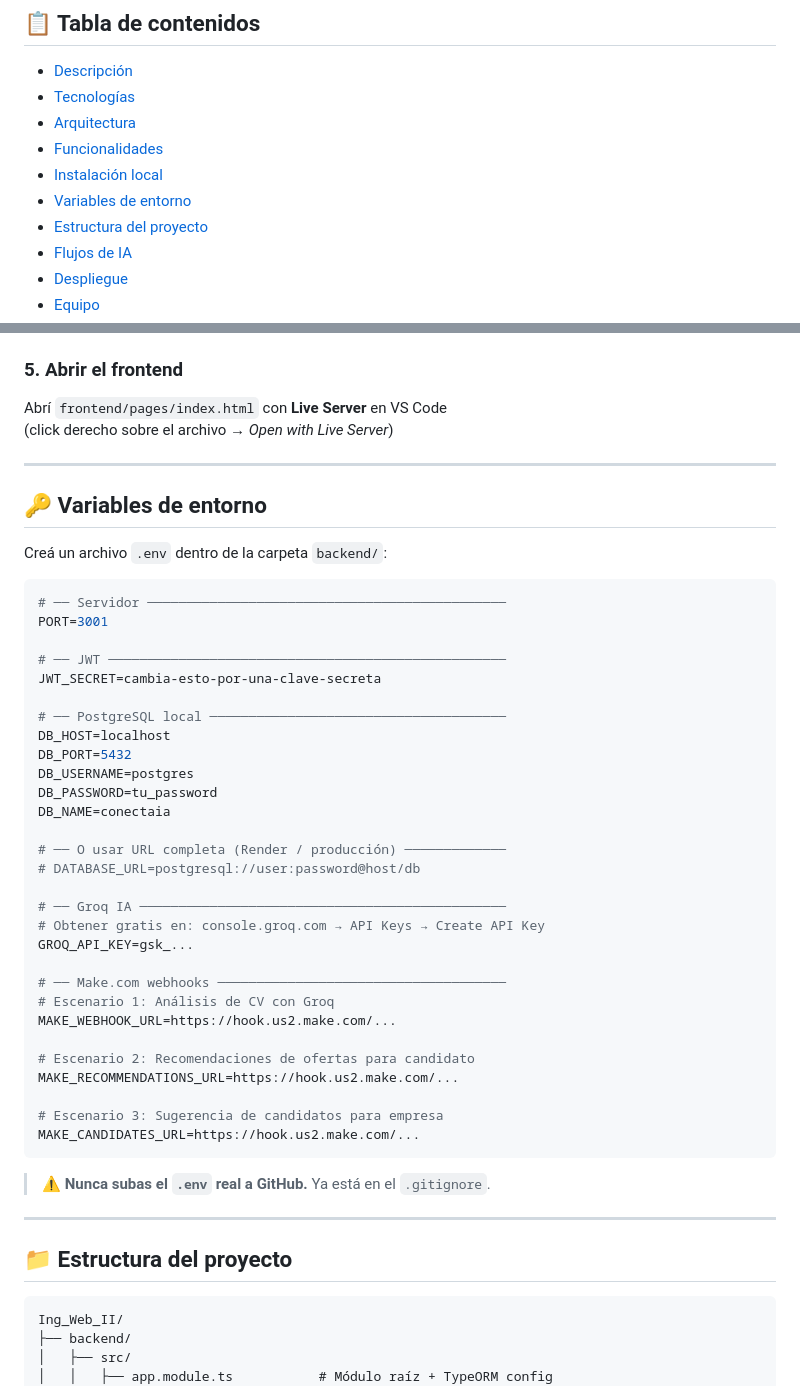
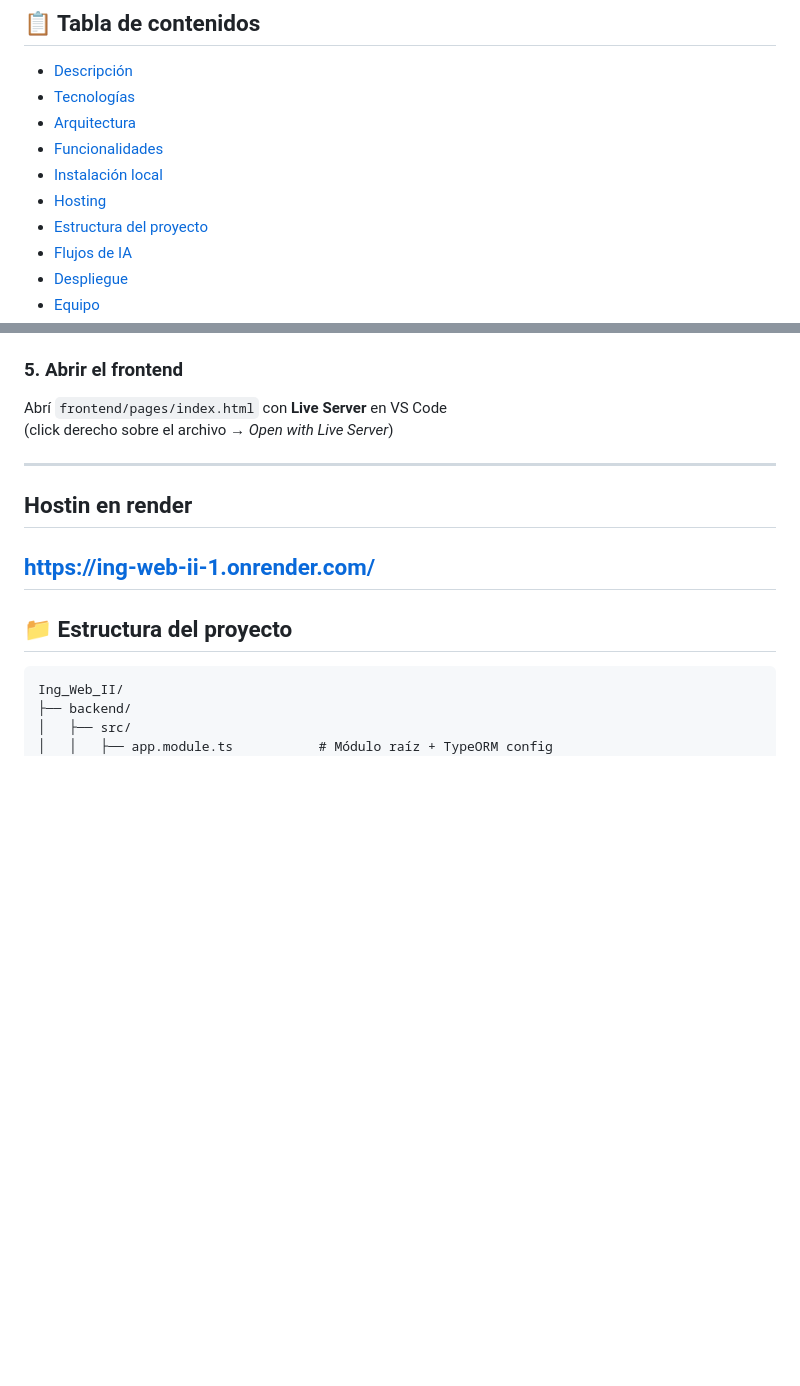
Before and after one commit to franbossio/Ing_Web_II, a Markdown page: README.md, 2 parts joined by grey strips. Rendered like a GitHub page; blank space fills up the shorter version.

````diff
--- a/README.md
+++ b/README.md
@@ -12,7 +12,7 @@
 - [Arquitectura](#-arquitectura)
 - [Funcionalidades](#-funcionalidades)
 - [Instalación local](#-instalación-local)
-- [Variables de entorno](#-variables-de-entorno)
+- [Hosting](#-Hostin-en-render)
 - [Estructura del proyecto](#-estructura-del-proyecto)
 - [Flujos de IA](#-flujos-de-ia)
 - [Despliegue](#-despliegue)
@@ -153,44 +153,11 @@ Abrí `frontend/pages/index.html` con **Live Server** en VS Code
 
 ---
 
-## 🔑 Variables de entorno
 
-Creá un archivo `.env` dentro de la carpeta `backend/`:
 
-```env
-# ── Servidor ──────────────────────────────────────────────
-PORT=3001
+## Hostin en render
 
-# ── JWT ───────────────────────────────────────────────────
-JWT_SECRET=cambia-esto-por-una-clave-secreta
-
-# ── PostgreSQL local ──────────────────────────────────────
-DB_HOST=localhost
-DB_PORT=5432
-DB_USERNAME=postgres
-DB_PASSWORD=tu_password
-DB_NAME=conectaia
-
-# ── O usar URL completa (Render / producción) ─────────────
-# DATABASE_URL=postgresql://user:password@host/db
-
-# ── Groq IA ───────────────────────────────────────────────
-# Obtener gratis en: console.groq.com → API Keys → Create API Key
-GROQ_API_KEY=gsk_...
-
-# ── Make.com webhooks ─────────────────────────────────────
-# Escenario 1: Análisis de CV con Groq
-MAKE_WEBHOOK_URL=https://hook.us2.make.com/...
-
-# Escenario 2: Recomendaciones de ofertas para candidato
-MAKE_RECOMMENDATIONS_URL=https://hook.us2.make.com/...
-
-# Escenario 3: Sugerencia de candidatos para empresa
-MAKE_CANDIDATES_URL=https://hook.us2.make.com/...
-```
-
-> ⚠️ **Nunca subas el `.env` real a GitHub.** Ya está en el `.gitignore`.
-
+https://ing-web-ii-1.onrender.com/
 ---
 
 ## 📁 Estructura del proyecto
````
